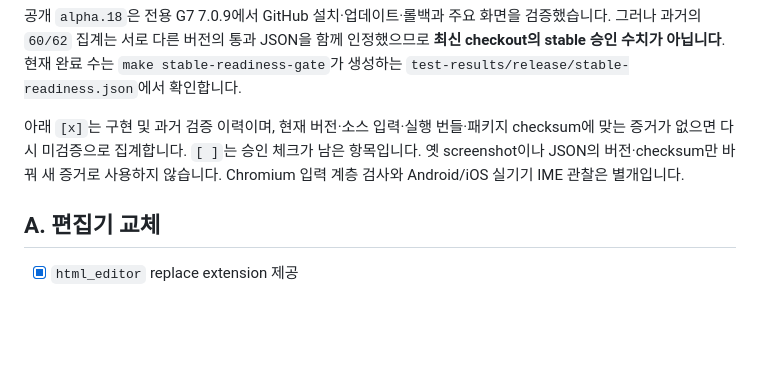
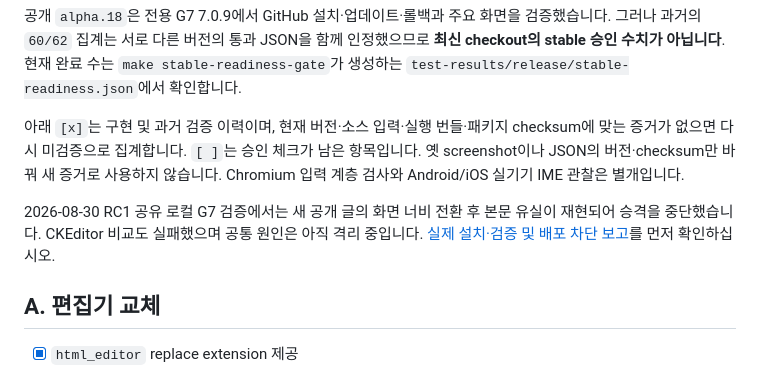
Before and after one commit to jiwonpapa/jwsoft-tiptap-editor, a Markdown page: docs/acceptance/sirsoft-ckeditor5-parity.md, the part around the change. Rendered like a GitHub page; blank space fills up the shorter version.

Commit message:
docs: record G7 RC validation and responsive save blocker

```diff
--- a/docs/acceptance/sirsoft-ckeditor5-parity.md
+++ b/docs/acceptance/sirsoft-ckeditor5-parity.md
@@ -5,6 +5,8 @@
 공개 `alpha.18`은 전용 G7 7.0.9에서 GitHub 설치·업데이트·롤백과 주요 화면을 검증했습니다. 그러나 과거의 `60/62` 집계는 서로 다른 버전의 통과 JSON을 함께 인정했으므로 **최신 checkout의 stable 승인 수치가 아닙니다**. 현재 완료 수는 `make stable-readiness-gate`가 생성하는 `test-results/release/stable-readiness.json`에서 확인합니다.
 
 아래 `[x]`는 구현 및 과거 검증 이력이며, 현재 버전·소스 입력·실행 번들·패키지 checksum에 맞는 증거가 없으면 다시 미검증으로 집계합니다. `[ ]`는 승인 체크가 남은 항목입니다. 옛 screenshot이나 JSON의 버전·checksum만 바꿔 새 증거로 사용하지 않습니다. Chromium 입력 계층 검사와 Android/iOS 실기기 IME 관찰은 별개입니다.
+
+2026-08-30 RC1 공유 로컬 G7 검증에서는 새 공개 글의 화면 너비 전환 후 본문 유실이 재현되어 승격을 중단했습니다. CKEditor 비교도 실패했으며 공통 원인은 아직 격리 중입니다. [실제 설치·검증 및 배포 차단 보고](g7-rc1-local-validation.md)를 먼저 확인하십시오.
 
 ## A. 편집기 교체
 
```
Also changed, not shown: docs/acceptance/g7-rc1-local-validation.md (added, +44 -0 lines).
